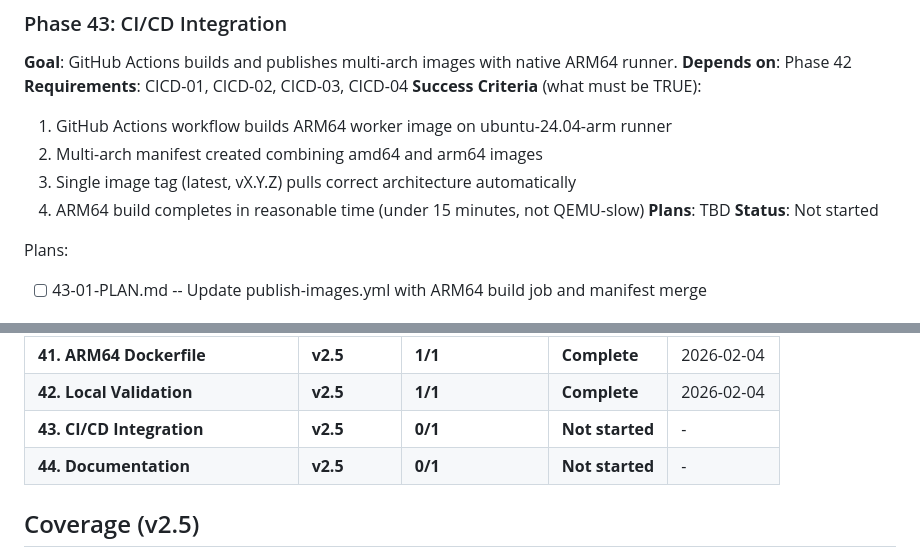
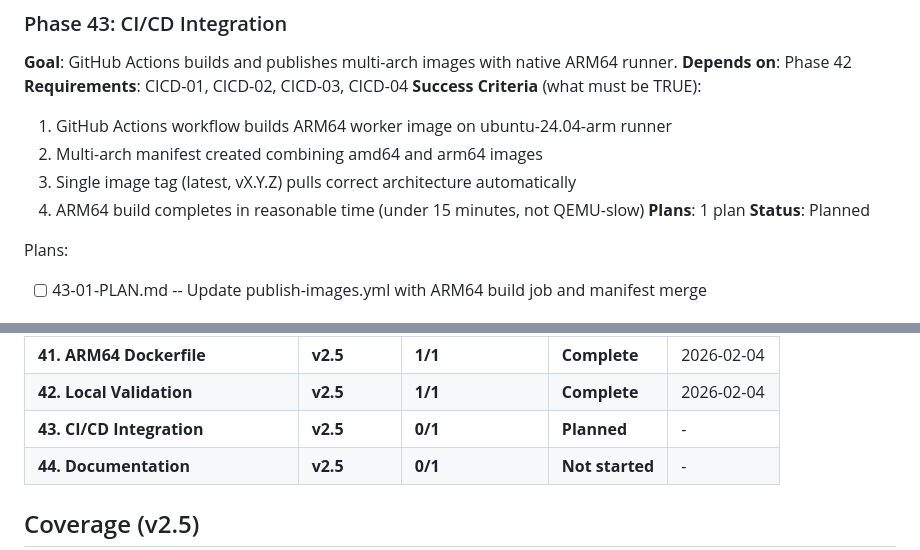
Before and after one commit to steinbeck/qm-nmr-calc, a Markdown page: .planning/ROADMAP.md, 2 parts joined by grey strips. Drawn GitHub-style.

Commit message:
docs(43): create phase plan
Phase 43: CI/CD Integration
- 1 plan in 1 wave
- Updates publish-images.yml for native ARM64 builds
- Multi-arch manifest combining amd64 and arm64
- Ready for execution

Co-Authored-By: Claude Opus 4.5 <noreply@anthropic.com>

```diff
--- a/.planning/ROADMAP.md
+++ b/.planning/ROADMAP.md
@@ -316,8 +316,8 @@ Plans:
   2. Multi-arch manifest created combining amd64 and arm64 images
   3. Single image tag (latest, vX.Y.Z) pulls correct architecture automatically
   4. ARM64 build completes in reasonable time (under 15 minutes, not QEMU-slow)
-**Plans**: TBD
-**Status**: Not started
+**Plans**: 1 plan
+**Status**: Planned
 
 Plans:
 - [ ] 43-01-PLAN.md -- Update publish-images.yml with ARM64 build job and manifest merge
@@ -389,7 +389,7 @@ Phases execute in numeric order: 41 -> 42 -> 43 -> 44
 | 40. Documentation | v2.4 | 2/2 | Complete | 2026-02-03 |
 | **41. ARM64 Dockerfile** | **v2.5** | **1/1** | **Complete** | 2026-02-04 |
 | **42. Local Validation** | **v2.5** | **1/1** | **Complete** | 2026-02-04 |
-| **43. CI/CD Integration** | **v2.5** | **0/1** | **Not started** | - |
+| **43. CI/CD Integration** | **v2.5** | **0/1** | **Planned** | - |
 | **44. Documentation** | **v2.5** | **0/1** | **Not started** | - |
 
 ## Coverage (v2.5)
```
Also changed, not shown: other parts of .planning/ROADMAP.md (+1 -1 lines), 1 other file.
